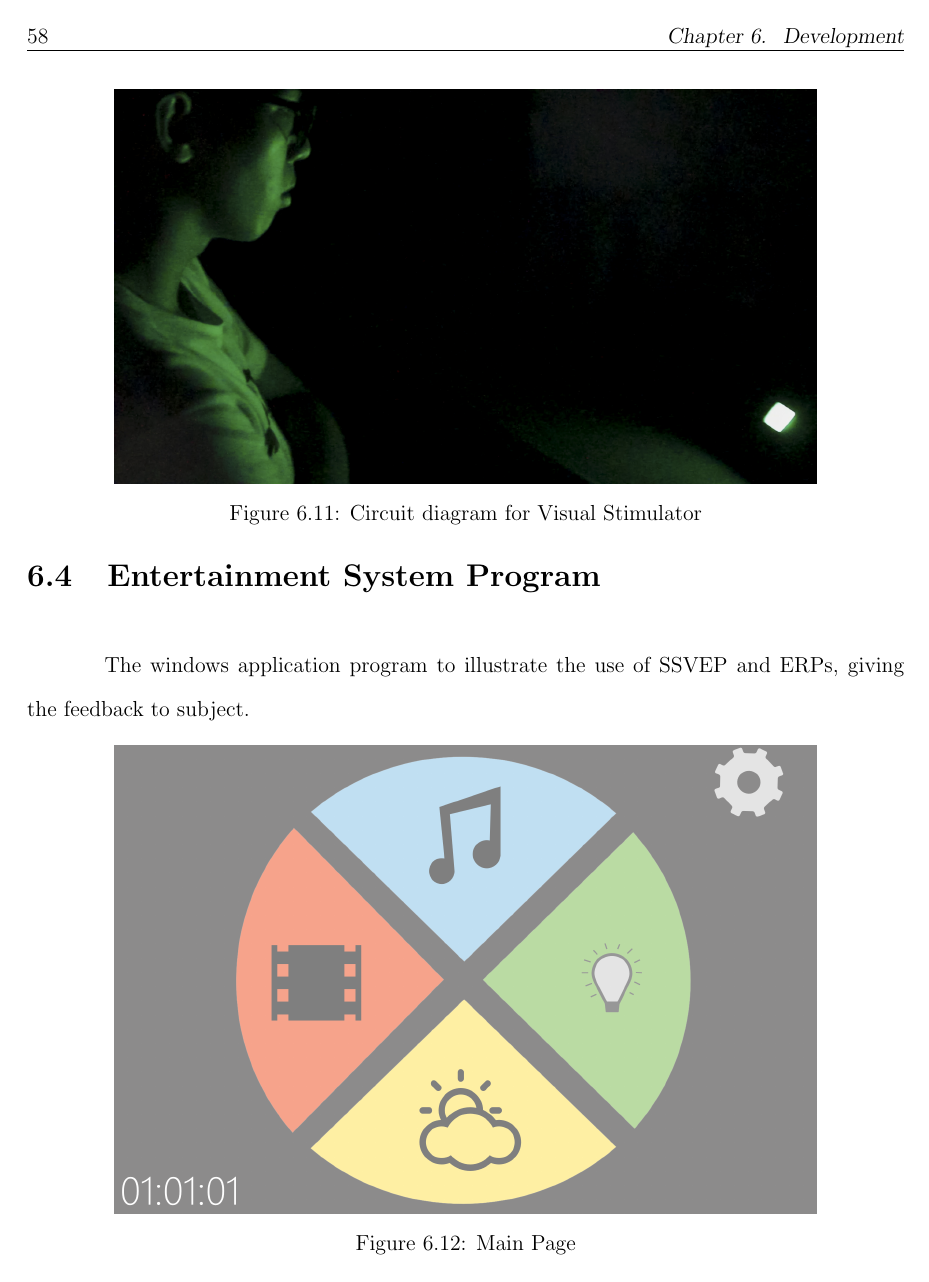
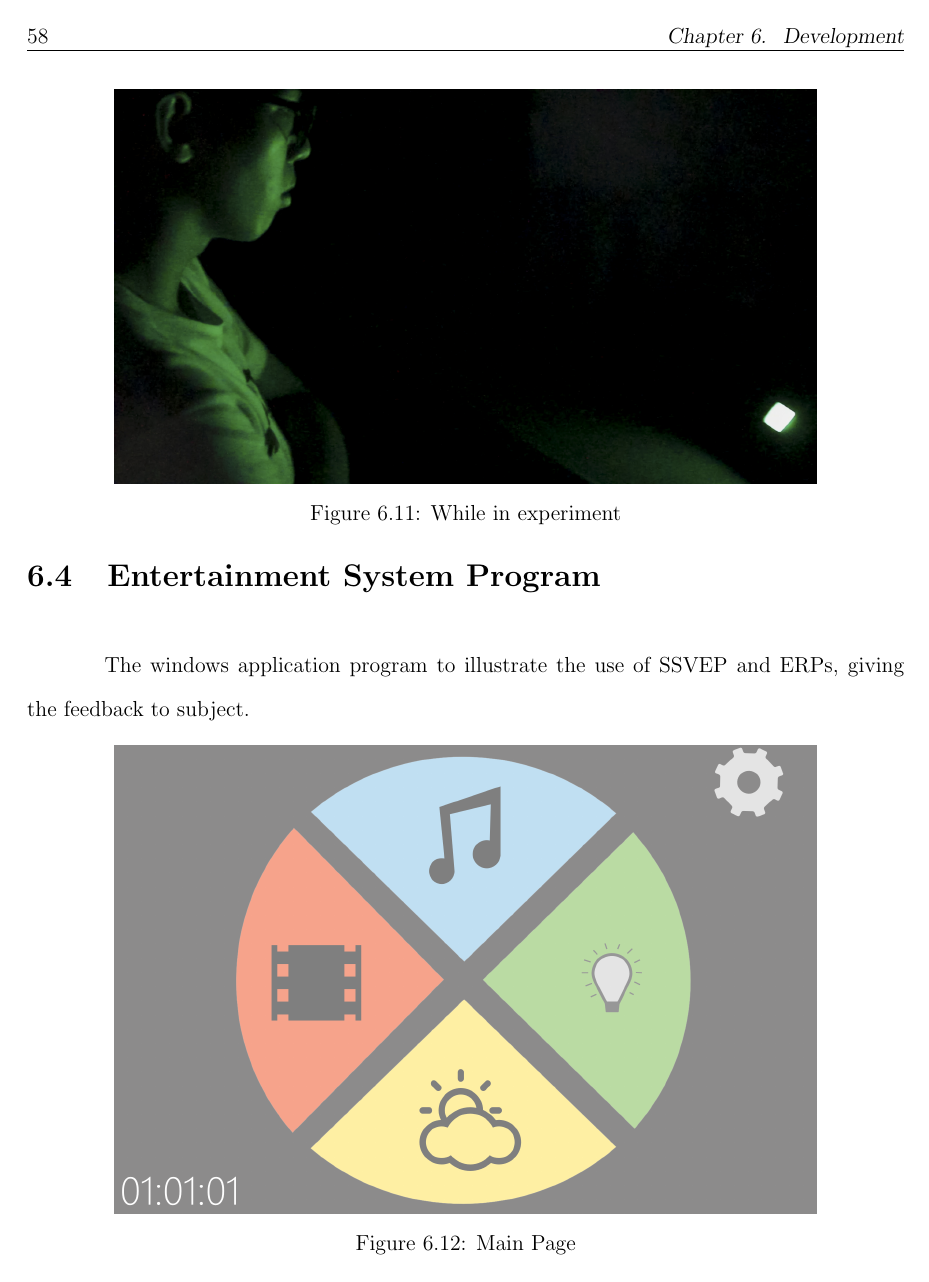
Before and after one commit to ioscarhunter/paper4, a LaTeX thesis (thesis.tex, which reads chapter6/development.tex): page 78 of 111. Compiled offline with pdfLaTeX.

Commit message:
txs auto checkin

```diff
--- a/chapter6/development.tex
+++ b/chapter6/development.tex
@@ -76,7 +76,7 @@ In each visual stimulator, it has one LED install, with a light filter to reduce
 \begin{figure}[ht]
 	\centering
 	\includegraphics[width=0.8\textwidth]{chapter6/experi.jpg}
-	\caption{Circuit diagram for Visual Stimulator }
+	\caption{While in experiment}
 \end{figure}
 \section{Visual stimulator parameter}
 \hspace{1.5cm}From the review in chapter 2, the parameter of visual stimulator that make the subject have less fragile such as duty cycle, colour, intensity is set to be 70 percent duty cycle, green colour, 50 percent intensity.
```
Also changed, not shown: chapter6/development.tex (2 more changed lines).
